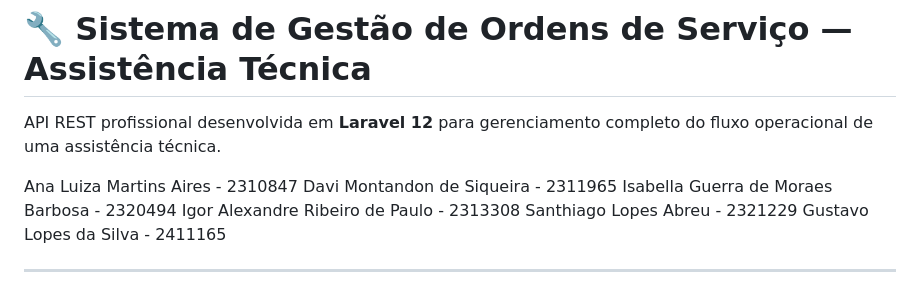
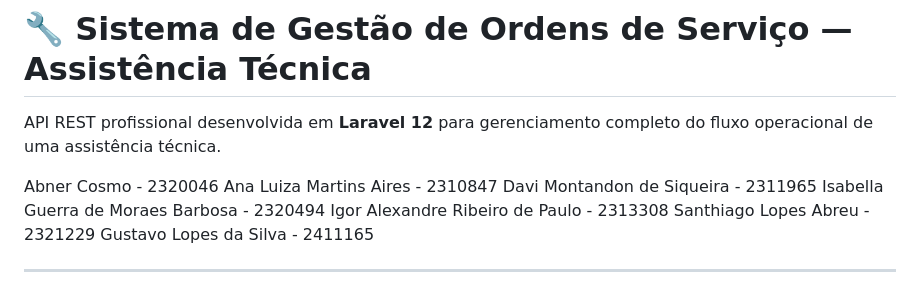
Before and after one commit to isabgmb/assistencia_tecnica, a Markdown page: README.md, the part around the change. Drawn GitHub-style.

Commit message:
Update README with team member information
Added team member names and IDs to the README.

```diff
--- a/README.md
+++ b/README.md
@@ -2,6 +2,7 @@
 
 API REST profissional desenvolvida em **Laravel 12** para gerenciamento completo do fluxo operacional de uma assistência técnica.
 
+Abner Cosmo - 2320046
 Ana Luiza Martins Aires - 2310847
 Davi Montandon de Siqueira - 2311965
 Isabella Guerra de Moraes Barbosa - 2320494
```
